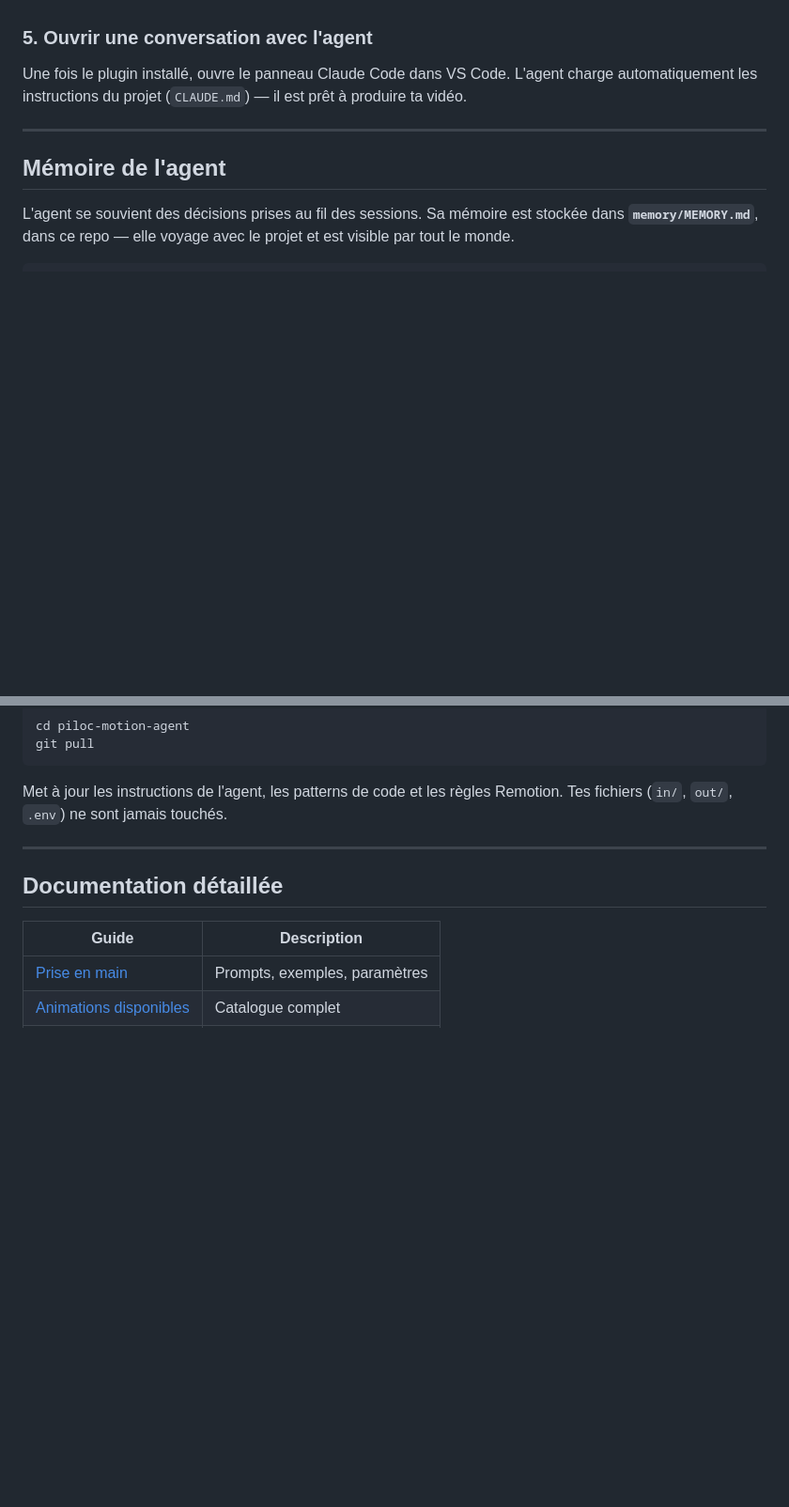
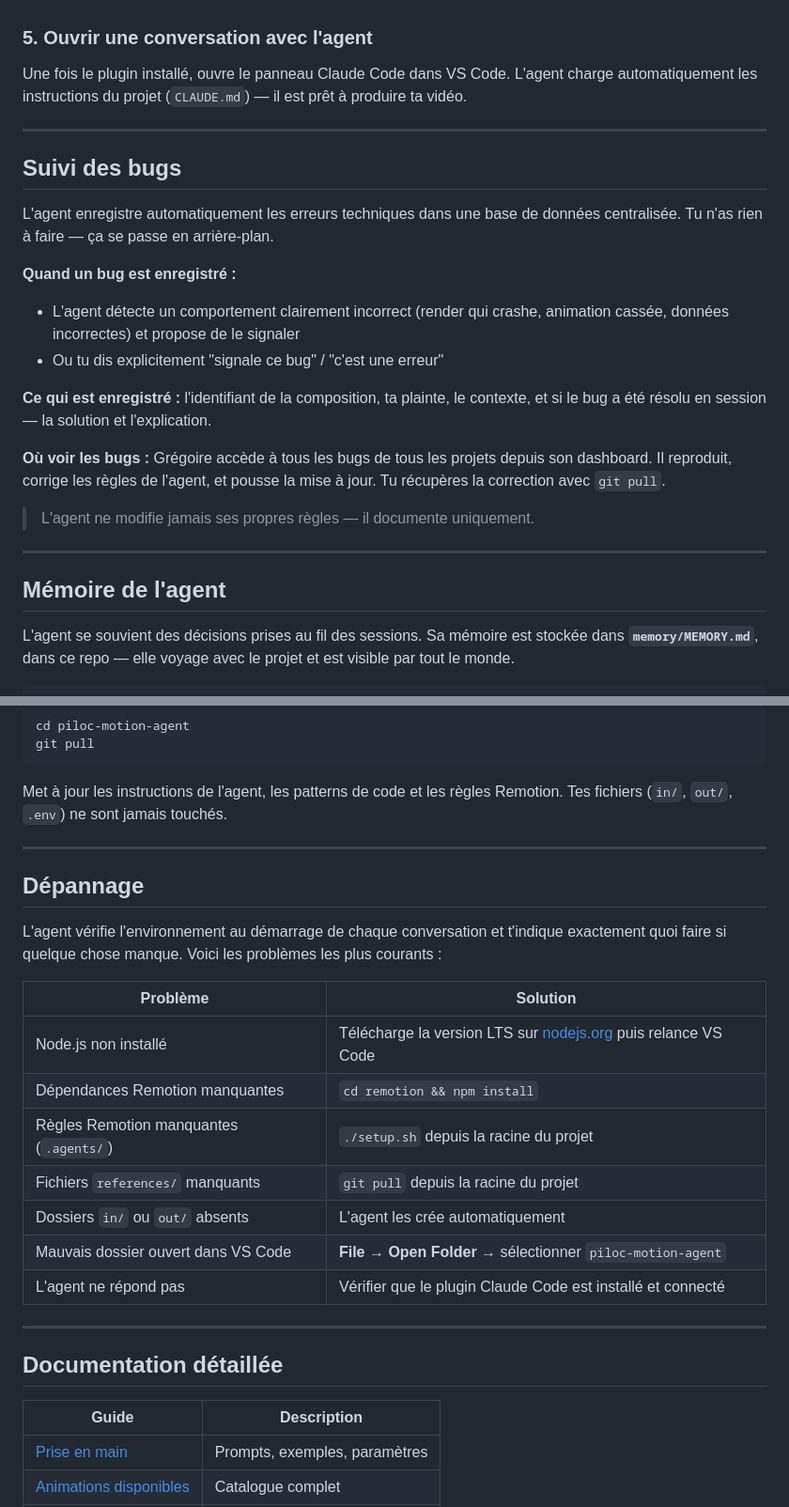
Before and after one commit to gregmism/piloc-motion-agent, a Markdown page: README.md, 2 parts joined by grey strips. Shown at 94% size. GitHub-like rendering; blank space fills up the shorter version.

```diff
--- a/README.md
+++ b/README.md
@@ -210,6 +210,22 @@ Une fois le plugin installé, ouvre le panneau Claude Code dans VS Code. L'agent
 
 ---
 
+## Suivi des bugs
+
+L'agent enregistre automatiquement les erreurs techniques dans une base de données centralisée. Tu n'as rien à faire — ça se passe en arrière-plan.
+
+**Quand un bug est enregistré :**
+- L'agent détecte un comportement clairement incorrect (render qui crashe, animation cassée, données incorrectes) et propose de le signaler
+- Ou tu dis explicitement "signale ce bug" / "c'est une erreur"
+
+**Ce qui est enregistré :** l'identifiant de la composition, ta plainte, le contexte, et si le bug a été résolu en session — la solution et l'explication.
+
+**Où voir les bugs :** Grégoire accède à tous les bugs de tous les projets depuis son dashboard. Il reproduit, corrige les règles de l'agent, et pousse la mise à jour. Tu récupères la correction avec `git pull`.
+
+> L'agent ne modifie jamais ses propres règles — il documente uniquement.
+
+---
+
 ## Mémoire de l'agent
 
 L'agent se souvient des décisions prises au fil des sessions. Sa mémoire est stockée dans **`memory/MEMORY.md`**, dans ce repo — elle voyage avec le projet et est visible par tout le monde.
@@ -265,6 +281,22 @@ Met à jour les instructions de l'agent, les patterns de code et les règles Rem
 
 ---
 
+## Dépannage
+
+L'agent vérifie l'environnement au démarrage de chaque conversation et t'indique exactement quoi faire si quelque chose manque. Voici les problèmes les plus courants :
+
+| Problème | Solution |
+|---------|---------|
+| Node.js non installé | Télécharge la version LTS sur [nodejs.org](https://nodejs.org/) puis relance VS Code |
+| Dépendances Remotion manquantes | `cd remotion && npm install` |
+| Règles Remotion manquantes (`.agents/`) | `./setup.sh` depuis la racine du projet |
+| Fichiers `references/` manquants | `git pull` depuis la racine du projet |
+| Dossiers `in/` ou `out/` absents | L'agent les crée automatiquement |
+| Mauvais dossier ouvert dans VS Code | **File → Open Folder** → sélectionner `piloc-motion-agent` |
+| L'agent ne répond pas | Vérifier que le plugin Claude Code est installé et connecté |
+
+---
+
 ## Documentation détaillée
 
 | Guide | Description |
```
Also changed, not shown: CLAUDE.md (+40 -0 lines).
